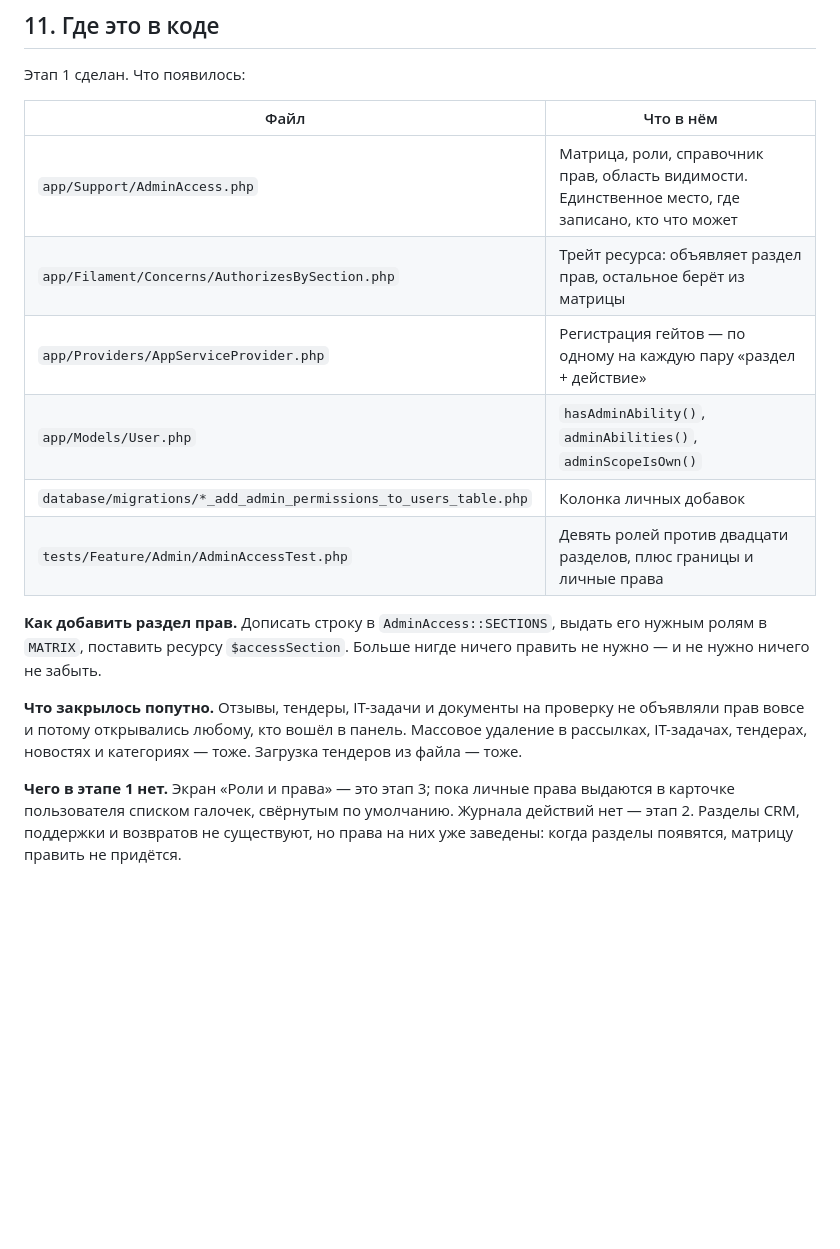
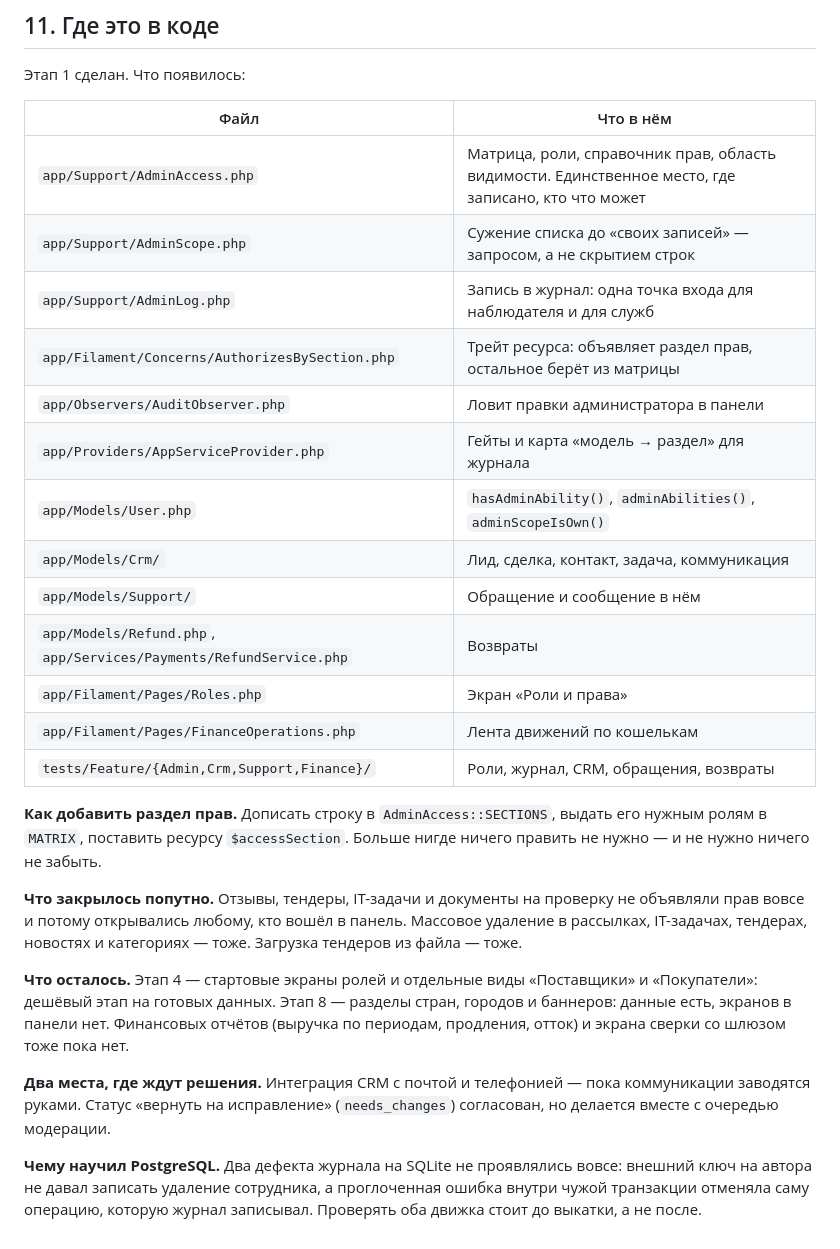
Before and after one commit to xondamirx9/savdex, a Markdown page: docs/admin-roles.md, the part around one of its changes. Drawn GitHub-style; blank space fills up the shorter version.

Commit message:
ТЗ: отметить сделанные этапы и что осталось
Пять этапов из восьми закрыты. В карте кода — где что лежит, чтобы
следующий разработчик не искал матрицу прав по девятнадцати файлам,
как искали её мы.

Отдельно записано, чему научил PostgreSQL: два дефекта журнала на
SQLite не проявлялись вовсе.

Co-Authored-By: Claude Opus 5 <noreply@anthropic.com>
Claude-Session: https://claude.ai/code/session_01S63TLkZEt6pGpzrAyvmrYT

```diff
--- a/docs/admin-roles.md
+++ b/docs/admin-roles.md
@@ -582,11 +582,18 @@ Manager и Support до этапов 5–6 видят усечённый наб
 | Файл | Что в нём |
 |---|---|
 | `app/Support/AdminAccess.php` | Матрица, роли, справочник прав, область видимости. Единственное место, где записано, кто что может |
+| `app/Support/AdminScope.php` | Сужение списка до «своих записей» — запросом, а не скрытием строк |
+| `app/Support/AdminLog.php` | Запись в журнал: одна точка входа для наблюдателя и для служб |
 | `app/Filament/Concerns/AuthorizesBySection.php` | Трейт ресурса: объявляет раздел прав, остальное берёт из матрицы |
-| `app/Providers/AppServiceProvider.php` | Регистрация гейтов — по одному на каждую пару «раздел + действие» |
+| `app/Observers/AuditObserver.php` | Ловит правки администратора в панели |
+| `app/Providers/AppServiceProvider.php` | Гейты и карта «модель → раздел» для журнала |
 | `app/Models/User.php` | `hasAdminAbility()`, `adminAbilities()`, `adminScopeIsOwn()` |
-| `database/migrations/*_add_admin_permissions_to_users_table.php` | Колонка личных добавок |
-| `tests/Feature/Admin/AdminAccessTest.php` | Девять ролей против двадцати разделов, плюс границы и личные права |
+| `app/Models/Crm/` | Лид, сделка, контакт, задача, коммуникация |
+| `app/Models/Support/` | Обращение и сообщение в нём |
+| `app/Models/Refund.php`, `app/Services/Payments/RefundService.php` | Возвраты |
+| `app/Filament/Pages/Roles.php` | Экран «Роли и права» |
+| `app/Filament/Pages/FinanceOperations.php` | Лента движений по кошелькам |
+| `tests/Feature/{Admin,Crm,Support,Finance}/` | Роли, журнал, CRM, обращения, возвраты |
 
 **Как добавить раздел прав.** Дописать строку в `AdminAccess::SECTIONS`, выдать
 его нужным ролям в `MATRIX`, поставить ресурсу `$accessSection`. Больше нигде
@@ -597,8 +604,18 @@ Manager и Support до этапов 5–6 видят усечённый наб
 Массовое удаление в рассылках, IT-задачах, тендерах, новостях и категориях —
 тоже. Загрузка тендеров из файла — тоже.
 
-**Чего в этапе 1 нет.** Экран «Роли и права» — это этап 3; пока личные права
-выдаются в карточке пользователя списком галочек, свёрнутым по умолчанию.
-Журнала действий нет — этап 2. Разделы CRM, поддержки и возвратов не
-существуют, но права на них уже заведены: когда разделы появятся, матрицу
-править не придётся.
+**Что осталось.** Этап 4 — стартовые экраны ролей и отдельные виды
+«Поставщики» и «Покупатели»: дешёвый этап на готовых данных. Этап 8 —
+разделы стран, городов и баннеров: данные есть, экранов в панели нет.
+Финансовых отчётов (выручка по периодам, продления, отток) и экрана сверки
+со шлюзом тоже пока нет.
+
+**Два места, где ждут решения.** Интеграция CRM с почтой и телефонией —
+пока коммуникации заводятся руками. Статус «вернуть на исправление»
+(`needs_changes`) согласован, но делается вместе с очередью модерации.
+
+**Чему научил PostgreSQL.** Два дефекта журнала на SQLite не проявлялись
+вовсе: внешний ключ на автора не давал записать удаление сотрудника, а
+проглоченная ошибка внутри чужой транзакции отменяла саму операцию,
+которую журнал записывал. Проверять оба движка стоит до выкатки, а не
+после.
```
Also changed, not shown: other parts of docs/admin-roles.md (+5 -5 lines).
